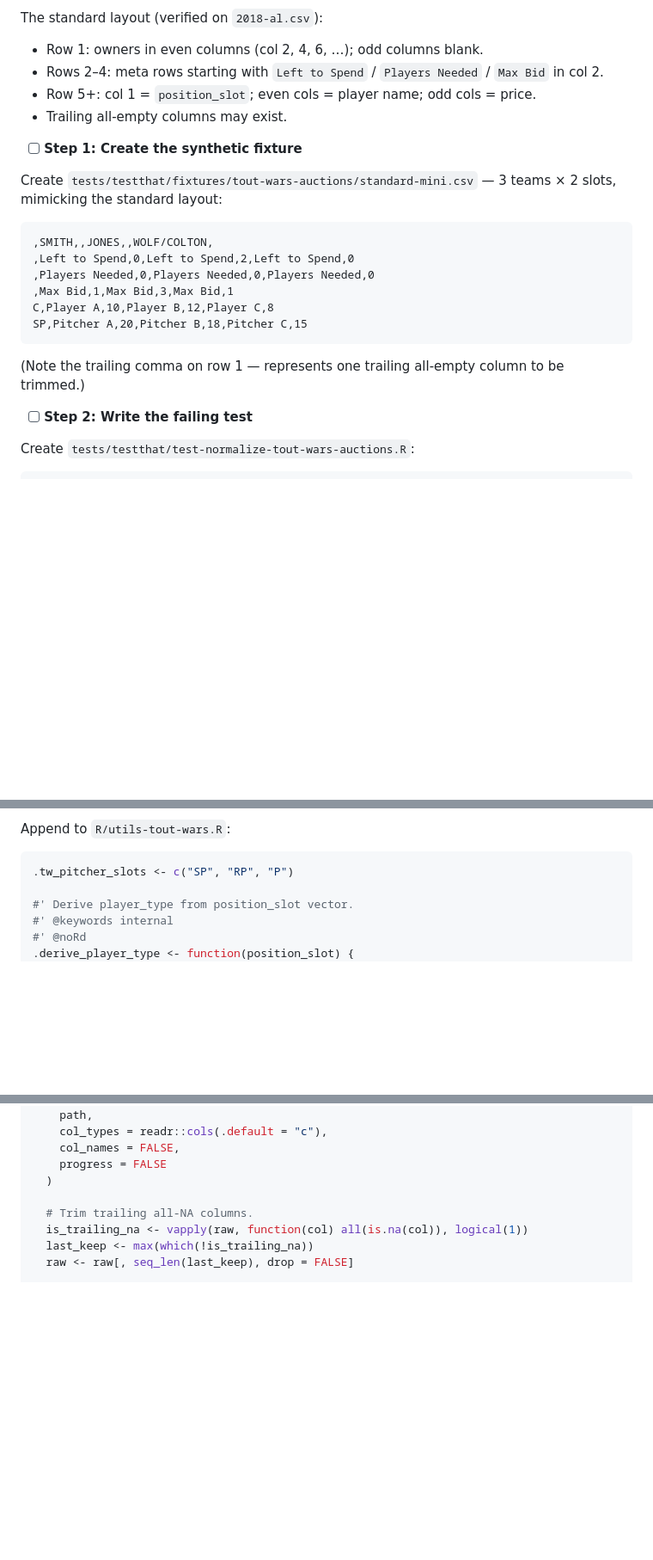
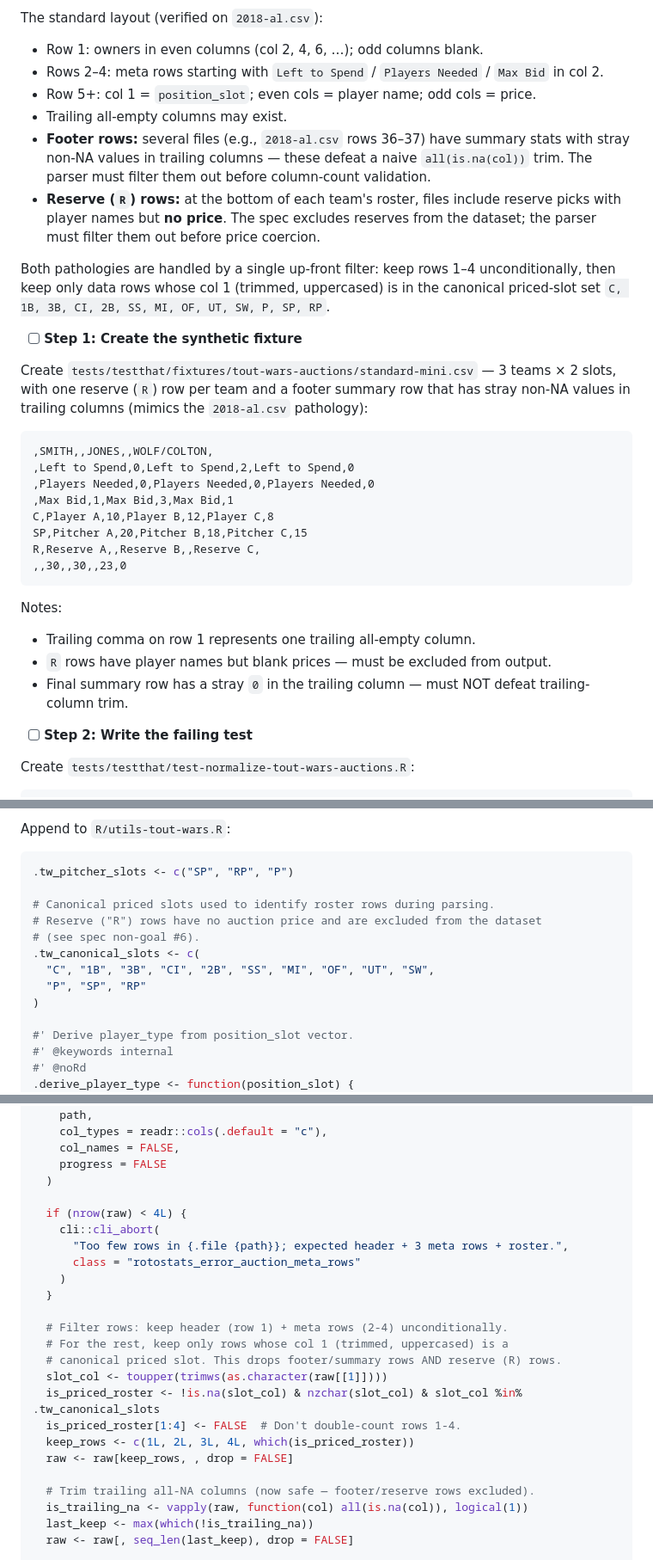
Before and after one commit to JDenn0514/rotostats, a Markdown page: plans/implementation/auction-csv-normalization-plan.md, 3 parts joined by grey strips. Shown at 86% size. Rendered like a GitHub page; blank space fills up the shorter version.

````diff
--- a/plans/implementation/auction-csv-normalization-plan.md
+++ b/plans/implementation/auction-csv-normalization-plan.md
@@ -162,10 +162,22 @@ The standard layout (verified on `2018-al.csv`):
 - Rows 2–4: meta rows starting with `Left to Spend` / `Players Needed` / `Max Bid` in col 2.
 - Row 5+: col 1 = `position_slot`; even cols = player name; odd cols = price.
 - Trailing all-empty columns may exist.
+- **Footer rows:** several files (e.g., `2018-al.csv` rows 36–37) have summary
+  stats with stray non-NA values in trailing columns — these defeat a naive
+  `all(is.na(col))` trim. The parser must filter them out before column-count
+  validation.
+- **Reserve (`R`) rows:** at the bottom of each team's roster, files include
+  reserve picks with player names but **no price**. The spec excludes reserves
+  from the dataset; the parser must filter them out before price coercion.
+
+Both pathologies are handled by a single up-front filter: keep rows 1–4
+unconditionally, then keep only data rows whose col 1 (trimmed, uppercased) is
+in the canonical priced-slot set
+`C, 1B, 3B, CI, 2B, SS, MI, OF, UT, SW, P, SP, RP`.
 
 - [ ] **Step 1: Create the synthetic fixture**
 
-Create `tests/testthat/fixtures/tout-wars-auctions/standard-mini.csv` — 3 teams × 2 slots, mimicking the standard layout:
+Create `tests/testthat/fixtures/tout-wars-auctions/standard-mini.csv` — 3 teams × 2 slots, with one reserve (`R`) row per team and a footer summary row that has stray non-NA values in trailing columns (mimics the `2018-al.csv` pathology):
 
 ```csv
 ,SMITH,,JONES,,WOLF/COLTON,
@@ -174,9 +186,14 @@ Create `tests/testthat/fixtures/tout-wars-auctions/standard-mini.csv` — 3 team
 ,Max Bid,1,Max Bid,3,Max Bid,1
 C,Player A,10,Player B,12,Player C,8
 SP,Pitcher A,20,Pitcher B,18,Pitcher C,15
-```
-
-(Note the trailing comma on row 1 — represents one trailing all-empty column to be trimmed.)
+R,Reserve A,,Reserve B,,Reserve C,
+,,30,,30,,23,0
+```
+
+Notes:
+- Trailing comma on row 1 represents one trailing all-empty column.
+- `R` rows have player names but blank prices — must be excluded from output.
+- Final summary row has a stray `0` in the trailing column — must NOT defeat trailing-column trim.
 
 - [ ] **Step 2: Write the failing test**
 
@@ -251,6 +279,14 @@ Append to `R/utils-tout-wars.R`:
 
 ```r
 .tw_pitcher_slots <- c("SP", "RP", "P")
+
+# Canonical priced slots used to identify roster rows during parsing.
+# Reserve ("R") rows have no auction price and are excluded from the dataset
+# (see spec non-goal #6).
+.tw_canonical_slots <- c(
+  "C", "1B", "3B", "CI", "2B", "SS", "MI", "OF", "UT", "SW",
+  "P", "SP", "RP"
+)
 
 #' Derive player_type from position_slot vector.
 #' @keywords internal
@@ -275,7 +311,23 @@ Append to `R/utils-tout-wars.R`:
     progress = FALSE
   )
 
-  # Trim trailing all-NA columns.
+  if (nrow(raw) < 4L) {
+    cli::cli_abort(
+      "Too few rows in {.file {path}}; expected header + 3 meta rows + roster.",
+      class = "rotostats_error_auction_meta_rows"
+    )
+  }
+
+  # Filter rows: keep header (row 1) + meta rows (2-4) unconditionally.
+  # For the rest, keep only rows whose col 1 (trimmed, uppercased) is a
+  # canonical priced slot. This drops footer/summary rows AND reserve (R) rows.
+  slot_col <- toupper(trimws(as.character(raw[[1]])))
+  is_priced_roster <- !is.na(slot_col) & nzchar(slot_col) & slot_col %in% .tw_canonical_slots
+  is_priced_roster[1:4] <- FALSE  # Don't double-count rows 1-4.
+  keep_rows <- c(1L, 2L, 3L, 4L, which(is_priced_roster))
+  raw <- raw[keep_rows, , drop = FALSE]
+
+  # Trim trailing all-NA columns (now safe — footer/reserve rows excluded).
   is_trailing_na <- vapply(raw, function(col) all(is.na(col)), logical(1))
   last_keep <- max(which(!is_trailing_na))
   raw <- raw[, seq_len(last_keep), drop = FALSE]
````
Also changed, not shown: other parts of plans/implementation/auction-csv-normalization-plan.md (+14 -3 lines), plans/specs/2026-04-27-auction-csv-normalization-design.md (+28 -14 lines).
